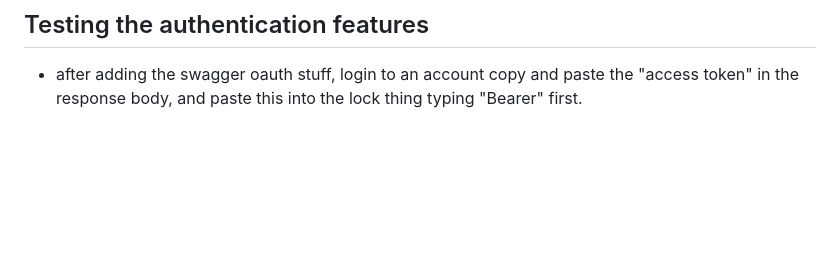
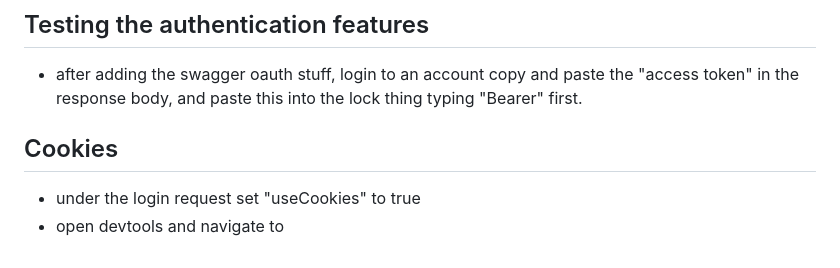
Before and after one commit to lbachman/AttendanceProject-API, a Markdown page: Notes/writeup.md, the part around the change. Drawn GitHub-style; blank space fills up the shorter version.

Commit message:
Edited writeup

```diff
--- a/Notes/writeup.md
+++ b/Notes/writeup.md
@@ -95,3 +95,7 @@ Ensure that this code is in the `appsettings.json` folder
 
 ## Testing the authentication features
 - after adding the swagger oauth stuff, login to an account copy and paste the "access token" in the response body, and paste this into the lock thing typing "Bearer" first.
+
+## Cookies
+- under the login request set "useCookies" to true
+- open devtools and navigate to
```
